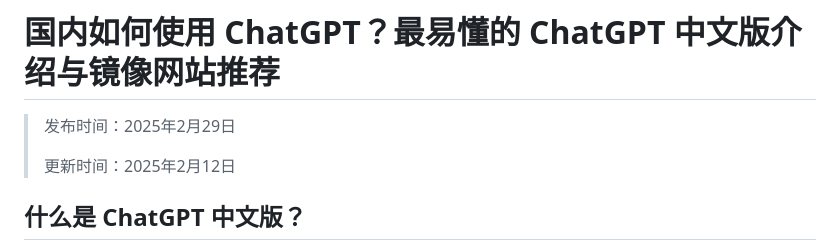
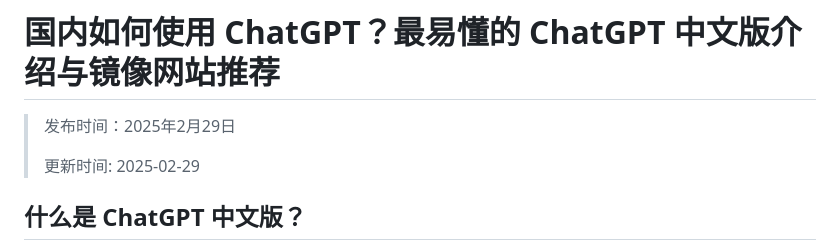
Before and after one commit to chatgpt-chinese-site/ChatGPT, a Markdown page: README.md, the part around the change. Drawn GitHub-style.

Commit message:
更新日期时间为 2025-02-28 20:27:37

```diff
--- a/README.md
+++ b/README.md
@@ -1,7 +1,7 @@
 # 国内如何使用 ChatGPT？最易懂的 ChatGPT 中文版介绍与镜像网站推荐
 > 发布时间：2025年2月29日
 >
-> 更新时间：2025年2月12日
+>更新时间: 2025-02-29
 ## **什么是 ChatGPT 中文版？**
 
 ChatGPT 中文版 是由OpenAI开发的强大语言生成模型的中文版本，它能够理解并生成类似人类的中文文字对话。无论是写作、编程还是信息查询，ChatGPT 中文版 都能提供高效且智能的帮助。
```
